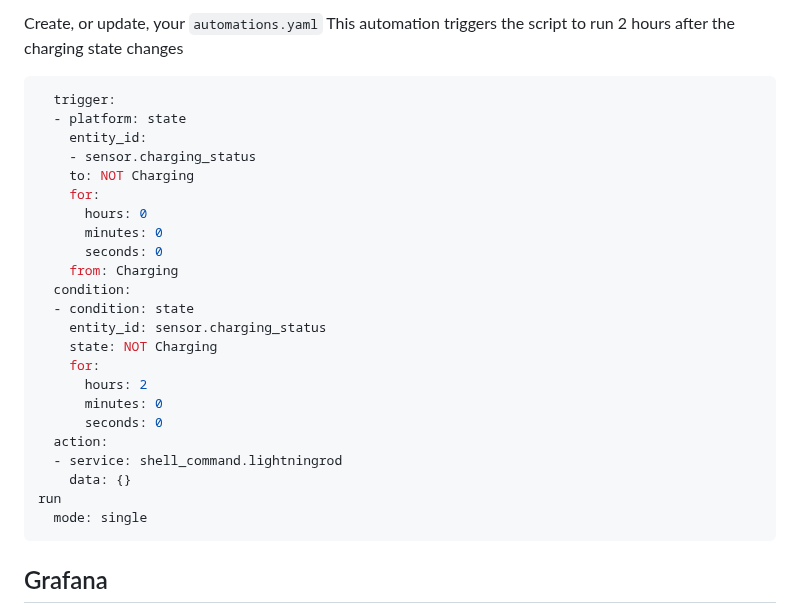
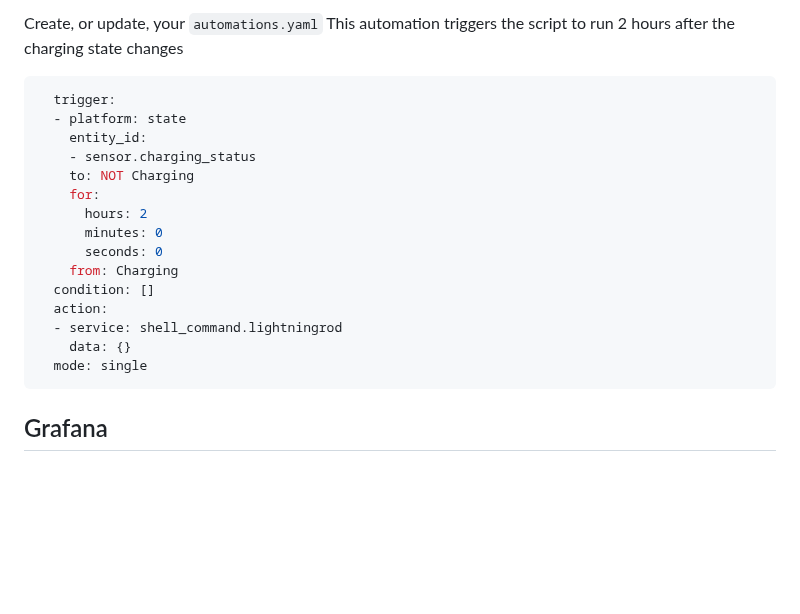
Before and after one commit to SquidBytes/LightningROD, a Markdown page: README.md, the part around one of its changes. Drawn GitHub-style; blank space fills up the shorter version.

Commit message:
More README updates

````diff
--- a/README.md
+++ b/README.md
@@ -141,29 +141,21 @@ NOT Charging
 Create, or update, your `automations.yaml`
 This automation triggers the script to run 2 hours after the charging state changes
 ```yaml
-  trigger:
-  - platform: state
-    entity_id:
-    - sensor.charging_status
-    to: NOT Charging
-    for:
-      hours: 0
-      minutes: 0
-      seconds: 0
-    from: Charging
-  condition:
-  - condition: state
-    entity_id: sensor.charging_status
-    state: NOT Charging
-    for:
-      hours: 2
-      minutes: 0
-      seconds: 0
-  action:
-  - service: shell_command.lightningrod
-    data: {}
-run
-  mode: single
+  trigger:
+  - platform: state
+    entity_id:
+    - sensor.charging_status
+    to: NOT Charging
+    for:
+      hours: 2
+      minutes: 0
+      seconds: 0
+    from: Charging
+  condition: []
+  action:
+  - service: shell_command.lightningrod
+    data: {}
+  mode: single
 ```
 
 ## Grafana
````
Also changed, not shown: other parts of README.md (+7 -7 lines).
